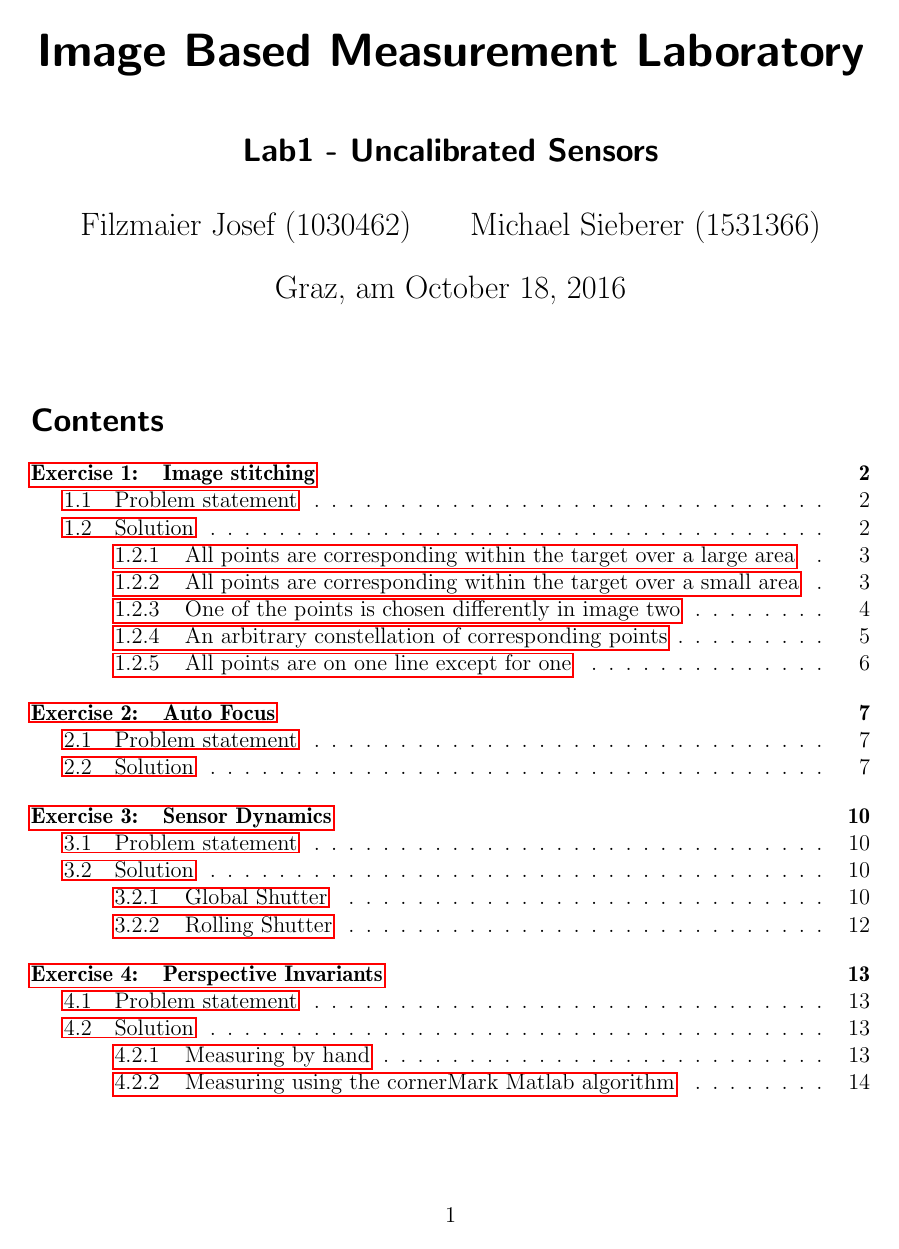
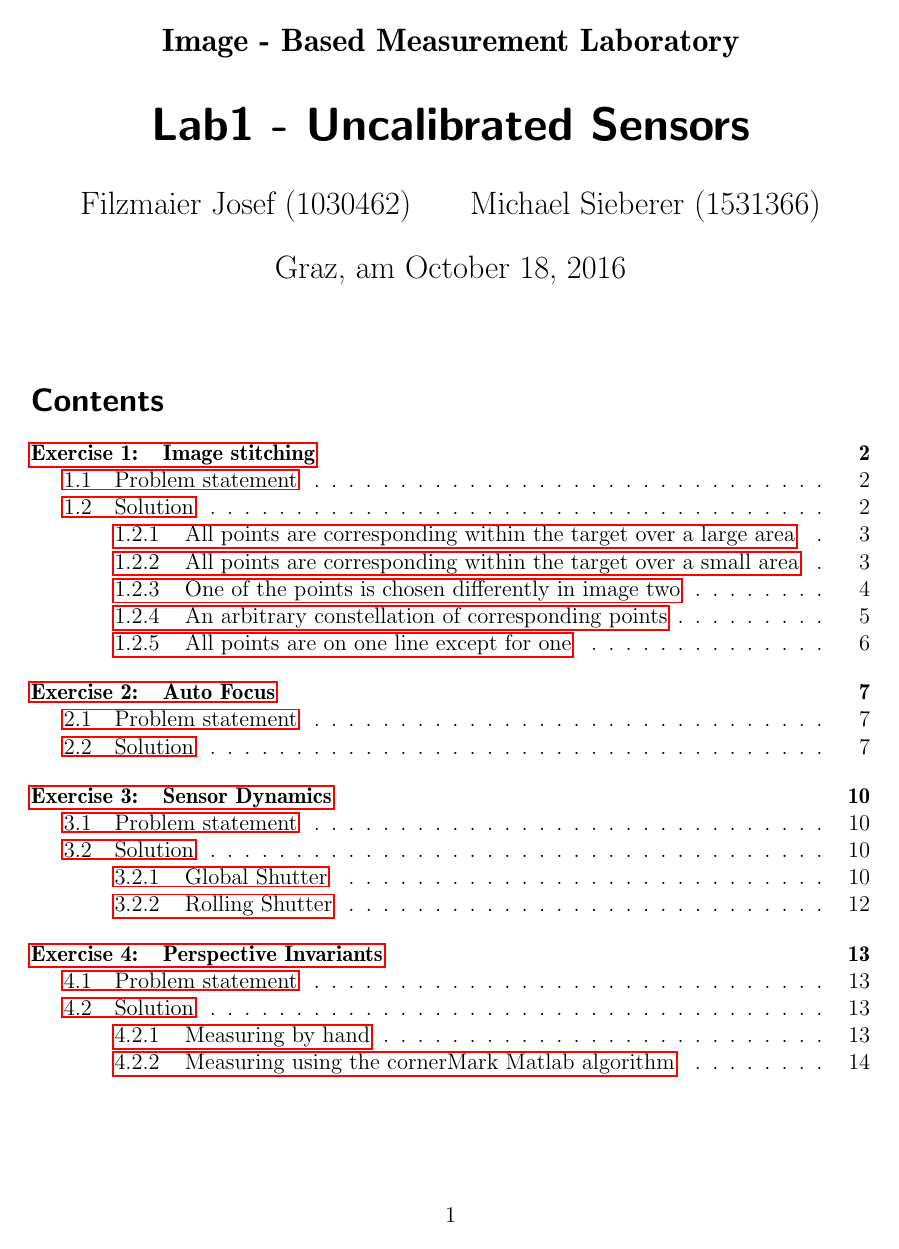
Before and after one commit to joseffilzmaier/bvme-reports, a LaTeX document (Lab1/report_lab1.tex): page 1 of 15. Compiled offline with pdfLaTeX; an older LaTeX class or package is replaced by its successor.

Commit message:
Modify the title page a bit

```diff
--- a/Lab1/report_lab1.tex
+++ b/Lab1/report_lab1.tex
@@ -183,11 +183,11 @@ a4paper,     %% defines the paper size: a4paper (default), a5paper, letterpaper,
 %%% define the titlepage
 %%%
 
-% \subject{}   %% subject which appears above titlehead
-% \titlehead{} %% special heading for the titlepage
+ \subject{Image - Based Measurement Laboratory}   %% subject which appears above titlehead
+%\titlehead{} %% special heading for the titlepage
 
 %%% title
-\title{Image Based Measurement Laboratory\\\vspace{1cm}\Large{Lab1 - Uncalibrated Sensors}}
+\title{Lab1 - Uncalibrated Sensors}
 
 %%% author(s)
 \author{Filzmaier Josef (1030462) \and
```
